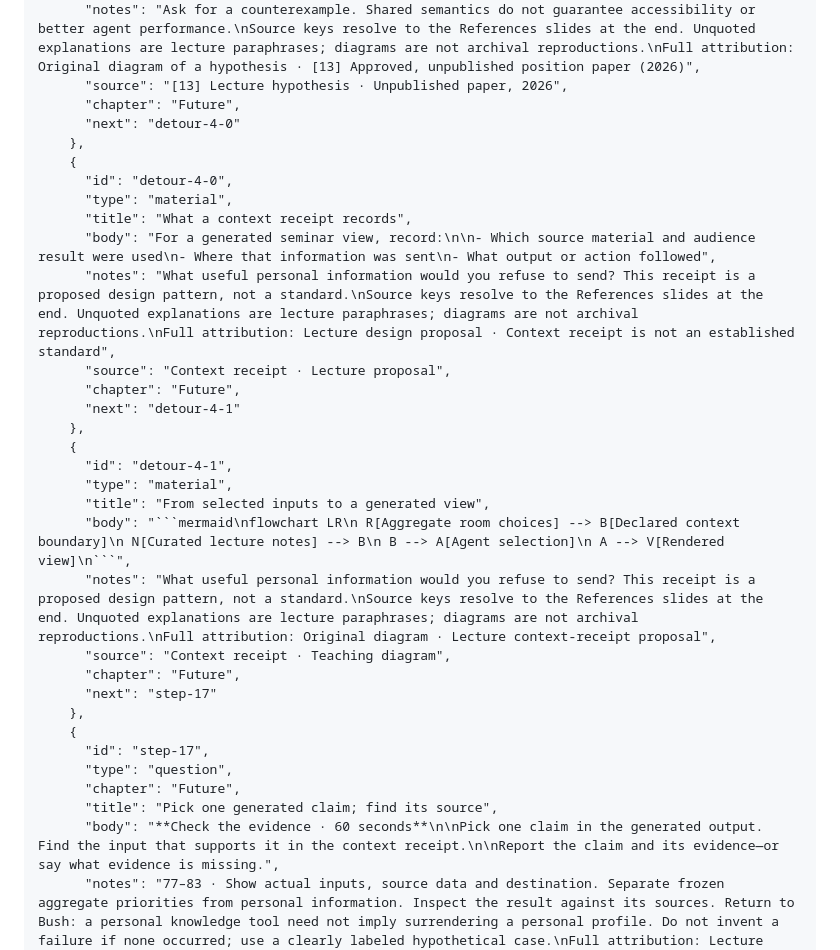
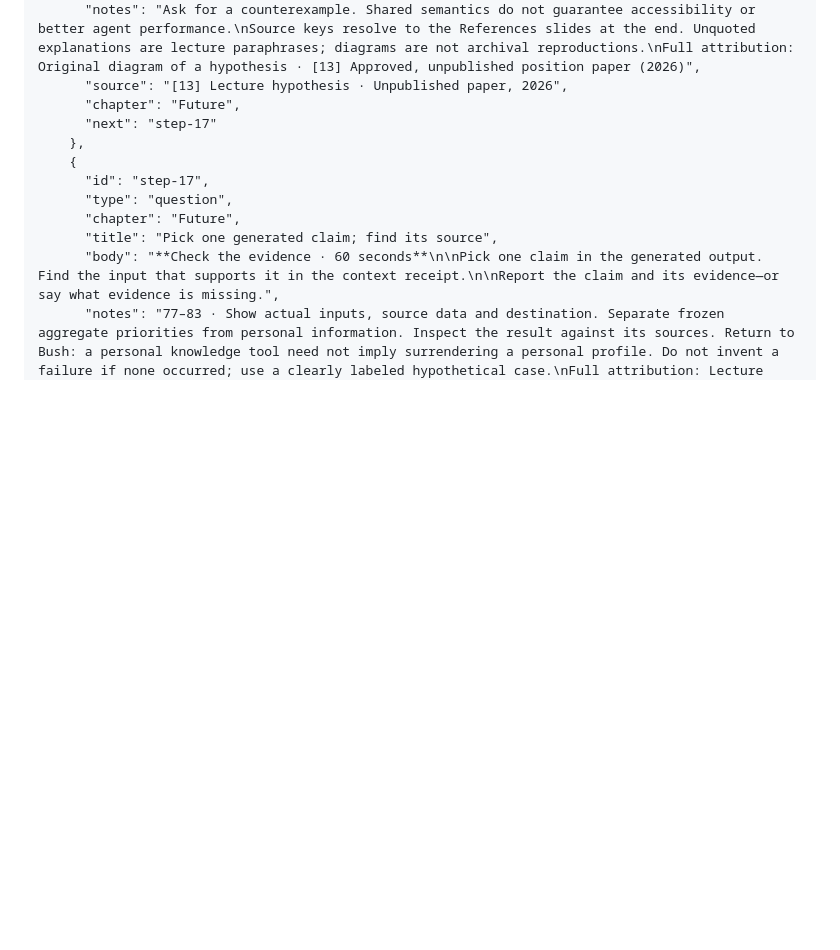
Before and after one commit to bebraw/lecture-studio, a Markdown page: docs/presentations/web-development-2026.md, the part around one of its changes. Rendered like a GitHub page; blank space fills up the shorter version.

````diff
--- a/docs/presentations/web-development-2026.md
+++ b/docs/presentations/web-development-2026.md
@@ -1000,26 +1029,6 @@ Versioned export of the Obsidian lecture at `Lectures/Web Development 2026/Prese
       "body": "```mermaid\nflowchart TB\n C[Shared capability and constraints] --> H[Human interface]\n C --> T[Assistive tools]\n C --> A[Agent interaction]\n```",
       "notes": "Ask for a counterexample. Shared semantics do not guarantee accessibility or better agent performance.\nSource keys resolve to the References slides at the end. Unquoted explanations are lecture paraphrases; diagrams are not archival reproductions.\nFull attribution: Original diagram of a hypothesis · [13] Approved, unpublished position paper (2026)",
       "source": "[13] Lecture hypothesis · Unpublished paper, 2026",
-      "chapter": "Future",
-      "next": "detour-4-0"
-    },
-    {
-      "id": "detour-4-0",
-      "type": "material",
-      "title": "What a context receipt records",
-      "body": "For a generated seminar view, record:\n\n- Which source material and audience result were used\n- Where that information was sent\n- What output or action followed",
-      "notes": "What useful personal information would you refuse to send? This receipt is a proposed design pattern, not a standard.\nSource keys resolve to the References slides at the end. Unquoted explanations are lecture paraphrases; diagrams are not archival reproductions.\nFull attribution: Lecture design proposal · Context receipt is not an established standard",
-      "source": "Context receipt · Lecture proposal",
-      "chapter": "Future",
-      "next": "detour-4-1"
-    },
-    {
-      "id": "detour-4-1",
-      "type": "material",
-      "title": "From selected inputs to a generated view",
-      "body": "```mermaid\nflowchart LR\n R[Aggregate room choices] --> B[Declared context boundary]\n N[Curated lecture notes] --> B\n B --> A[Agent selection]\n A --> V[Rendered view]\n```",
-      "notes": "What useful personal information would you refuse to send? This receipt is a proposed design pattern, not a standard.\nSource keys resolve to the References slides at the end. Unquoted explanations are lecture paraphrases; diagrams are not archival reproductions.\nFull attribution: Original diagram · Lecture context-receipt proposal",
-      "source": "Context receipt · Teaching diagram",
       "chapter": "Future",
       "next": "step-17"
     },
````
Also changed, not shown: other parts of docs/presentations/web-development-2026.md (+31 -2 lines).
